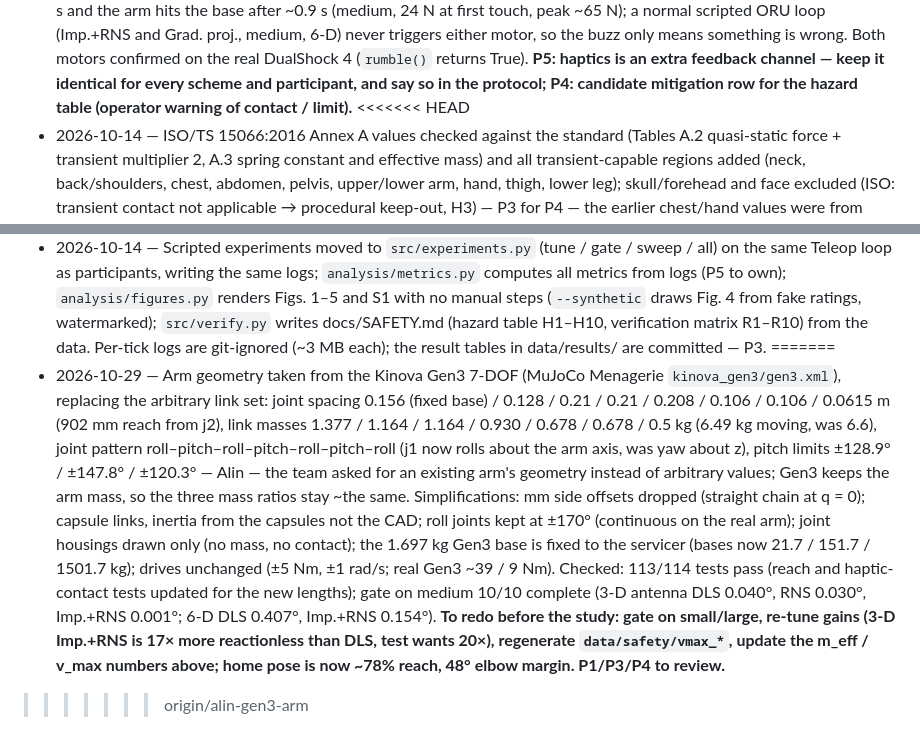
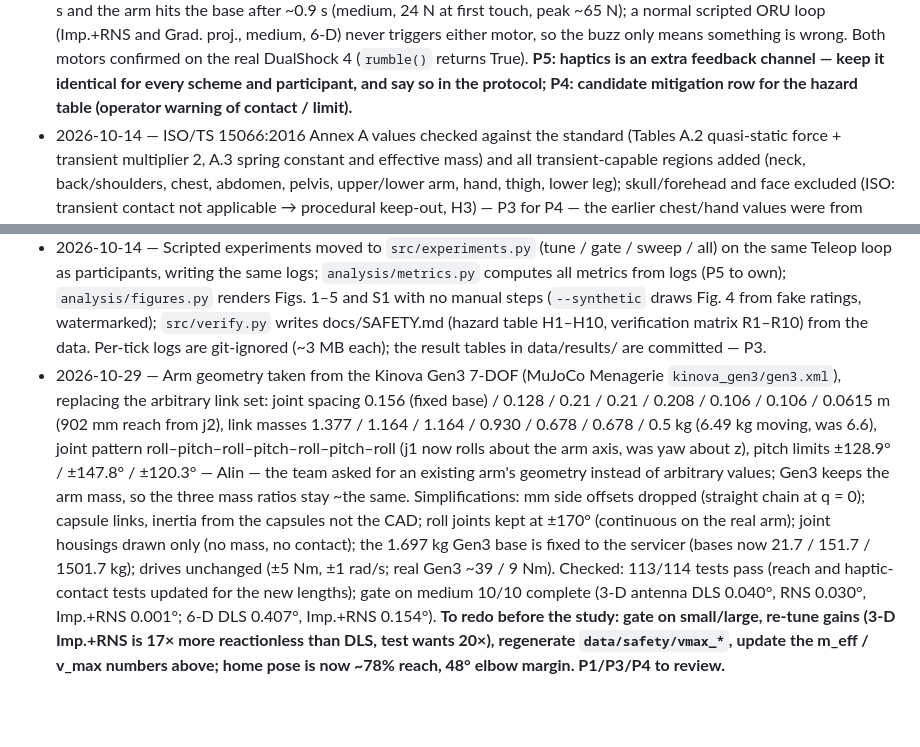
Before and after one commit to Gonzalez-Annan/reactionless-compliance, a Markdown page: DECISIONS.md, 2 parts joined by grey strips. GitHub-like rendering; blank space fills up the shorter version.

Commit message:
DECISIONS: drop merge markers (both sides kept)

```diff
--- a/DECISIONS.md
+++ b/DECISIONS.md
@@ -29,7 +29,6 @@ Format: `YYYY-MM-DD — decision — who — why`
 - 2026-10-14 — PS4 pad in `src/teleop.py` (P3 for P1, README said it would be added): mirrors the keyboard (left stick x/y, R2/L2 z, R1/L1 roll, right stick pitch/yaw, Square = fine, Cross = start, Circle = snap target, Triangle = workspace, Options = pause, Share = reset), works alongside the keyboard, hot-plug, rumbles when the antenna leaves the ±5° cone. SDL2 numbering checked on a real DualShock 4 (Windows) with `pad_check.py`. Untouched triggers read 0 in SDL (= half pressed) and are treated as released. **P1 / P5 to confirm the mapping for the protocol.**
 - 2026-10-14 — PS4 default changed to a game-style layout (`--pad-layout game`): left stick moves the target relative to the camera (up = away from you on screen), R2/L2 world up/down, right stick orbits the camera (90°/s), hold R1 = rotate mode (stick tilts/turns the tool flight-stick style, R2/L2 roll), hold L1 (or Square) = fine, D-pad zoom, R3 / Home resets the view. `southpaw` swaps the sticks; `classic` keeps the world-axis, fixed-camera mapping. Camera az/el/distance logged as `cam_0..2` (NaN headless) and the layout goes in the session `#` header — P3 — classmates know the game convention, so less learning and less noise in the predictability / NASA-TLX ratings; a turnable view helps judge depth. Costs: a 7th task-irrelevant input to learn and camera time in the trial, and the view now differs between participants (base drift is still visible because the camera orbits a world-fixed point, not the base). The keyboard stays in world axes. **P5: choose ONE layout for the whole study, pilot it, and confirm against the scope freeze; P1: review the loop changes.**
 - 2026-10-14 — Haptics on the PS4 pad (`src/teleop.py haptic_signals`, on by default, `--no-haptics` to switch off): heavy motor = the arm touching the base or itself, 0.35 at first touch up to 1.0 at 10 N total contact force (`mj_contactForce`); light motor = the joint nearest its limit, ramping 0.25 → 1.0 over the last 15°; a 250 ms both-motor pulse when the antenna leaves the ±5° cone (wins over the continuous buzz). Red dots mark contact points; the HUD shows contact force and the nearest-limit joint for every participant (it does not reveal the scheme). Logged per tick: `haptic_0/1`, `contact_force`, `joint_margin_deg`; `haptics` in the session header — P3 — the operator otherwise only finds a collision or a locked joint by watching. Measured: driving every joint at full speed, the 15° zone is reached in ~0.1 s and the arm hits the base after ~0.9 s (medium, 24 N at first touch, peak ~65 N); a normal scripted ORU loop (Imp.+RNS and Grad. proj., medium, 6-D) never triggers either motor, so the buzz only means something is wrong. Both motors confirmed on the real DualShock 4 (`rumble()` returns True). **P5: haptics is an extra feedback channel — keep it identical for every scheme and participant, and say so in the protocol; P4: candidate mitigation row for the hazard table (operator warning of contact / limit).**
-<<<<<<< HEAD
 - 2026-10-14 — ISO/TS 15066:2016 Annex A values checked against the standard (Tables A.2 quasi-static force + transient multiplier 2, A.3 spring constant and effective mass) and all transient-capable regions added (neck, back/shoulders, chest, abdomen, pelvis, upper/lower arm, hand, thigh, lower leg); skull/forehead and face excluded (ISO: transient contact not applicable → procedural keep-out, H3) — P3 for P4 — the earlier chest/hand values were from memory. Chest energy check: (2·140)²/(2·25 000) = 1.57 J vs Table A.4 1.6 J.
 - 2026-10-14 — Contact cases: **free** (body recoils: transient force, two-body μ) and **clamped** (pinned against structure, e.g. EVA foot restraint: quasi-static force, μ = arm mass). Design case = the worst region AND restraint (clamped hand in practice) — P3 for P4. **P4 to confirm the clamped model.**
 - 2026-10-14 — Tool contact direction fixed to link 7's x-axis (the arm's tool axis); the first safety.py used the site z-axis, which is sideways on this arm — P3.
@@ -40,6 +39,4 @@ Format: `YYYY-MM-DD — decision — who — why`
 - 2026-10-14 — Per-scheme tuning (`python -m src.experiments tune`, data/results/tuning.csv): each scheme's own knob over 4 values, medium, 2 loops, 3-D + 6-D; rule fixed before the runs (finish in both modes → lowest summed rms hand error → ties within 10 % to the lower peak drift). Result: DLS λ 0.02 → 0.01; Grad. proj. KG 5 → 1; Impedance KP 1 → 4; RNS KA 5 → 1 (3-D only); Imp.+RNS KP stays 1. All 40 runs finish. Note the rule is task-centric: for Grad. proj. it picks the smallest gradient gain (it drifts the base more as KG grows); P3 may revisit with a manipulability objective. Stored as `TUNED` in src/schemes.py — P3.
 - 2026-10-14 — 3-D reactionless rows kept at weight 1 (W_SCALE): weights 3 / 10 / 30 cut the medium-servicer peak drift from 0.51° to 0.43 / 0.14 / 0.05° but the hand can then no longer reach the ±15 cm waypoints (task not finished on medium; small never finishes). The plan's "3-D reactionless gives zero drift by construction" only holds when the task lies inside the reactionless reach (v1 D14/D15 found the same reach limit). R4 is therefore verified as final < 0.05° and peak ≤ half of DLS (or < 0.05°) — P3.
 - 2026-10-14 — Scripted experiments moved to `src/experiments.py` (tune / gate / sweep / all) on the same Teleop loop as participants, writing the same logs; `analysis/metrics.py` computes all metrics from logs (P5 to own); `analysis/figures.py` renders Figs. 1–5 and S1 with no manual steps (`--synthetic` draws Fig. 4 from fake ratings, watermarked); `src/verify.py` writes docs/SAFETY.md (hazard table H1–H10, verification matrix R1–R10) from the data. Per-tick logs are git-ignored (~3 MB each); the result tables in data/results/ are committed — P3.
-=======
 - 2026-10-29 — Arm geometry taken from the Kinova Gen3 7-DOF (MuJoCo Menagerie `kinova_gen3/gen3.xml`), replacing the arbitrary link set: joint spacing 0.156 (fixed base) / 0.128 / 0.21 / 0.21 / 0.208 / 0.106 / 0.106 / 0.0615 m (902 mm reach from j2), link masses 1.377 / 1.164 / 1.164 / 0.930 / 0.678 / 0.678 / 0.5 kg (6.49 kg moving, was 6.6), joint pattern roll–pitch–roll–pitch–roll–pitch–roll (j1 now rolls about the arm axis, was yaw about z), pitch limits ±128.9° / ±147.8° / ±120.3° — Alin — the team asked for an existing arm's geometry instead of arbitrary values; Gen3 keeps the arm mass, so the three mass ratios stay ~the same. Simplifications: mm side offsets dropped (straight chain at q = 0); capsule links, inertia from the capsules not the CAD; roll joints kept at ±170° (continuous on the real arm); joint housings drawn only (no mass, no contact); the 1.697 kg Gen3 base is fixed to the servicer (bases now 21.7 / 151.7 / 1501.7 kg); drives unchanged (±5 Nm, ±1 rad/s; real Gen3 ~39 / 9 Nm). Checked: 113/114 tests pass (reach and haptic-contact tests updated for the new lengths); gate on medium 10/10 complete (3-D antenna DLS 0.040°, RNS 0.030°, Imp.+RNS 0.001°; 6-D DLS 0.407°, Imp.+RNS 0.154°). **To redo before the study: gate on small/large, re-tune gains (3-D Imp.+RNS is 17× more reactionless than DLS, test wants 20×), regenerate `data/safety/vmax_*`, update the m_eff / v_max numbers above; home pose is now ~78% reach, 48° elbow margin. P1/P3/P4 to review.**
->>>>>>> origin/alin-gen3-arm
```
